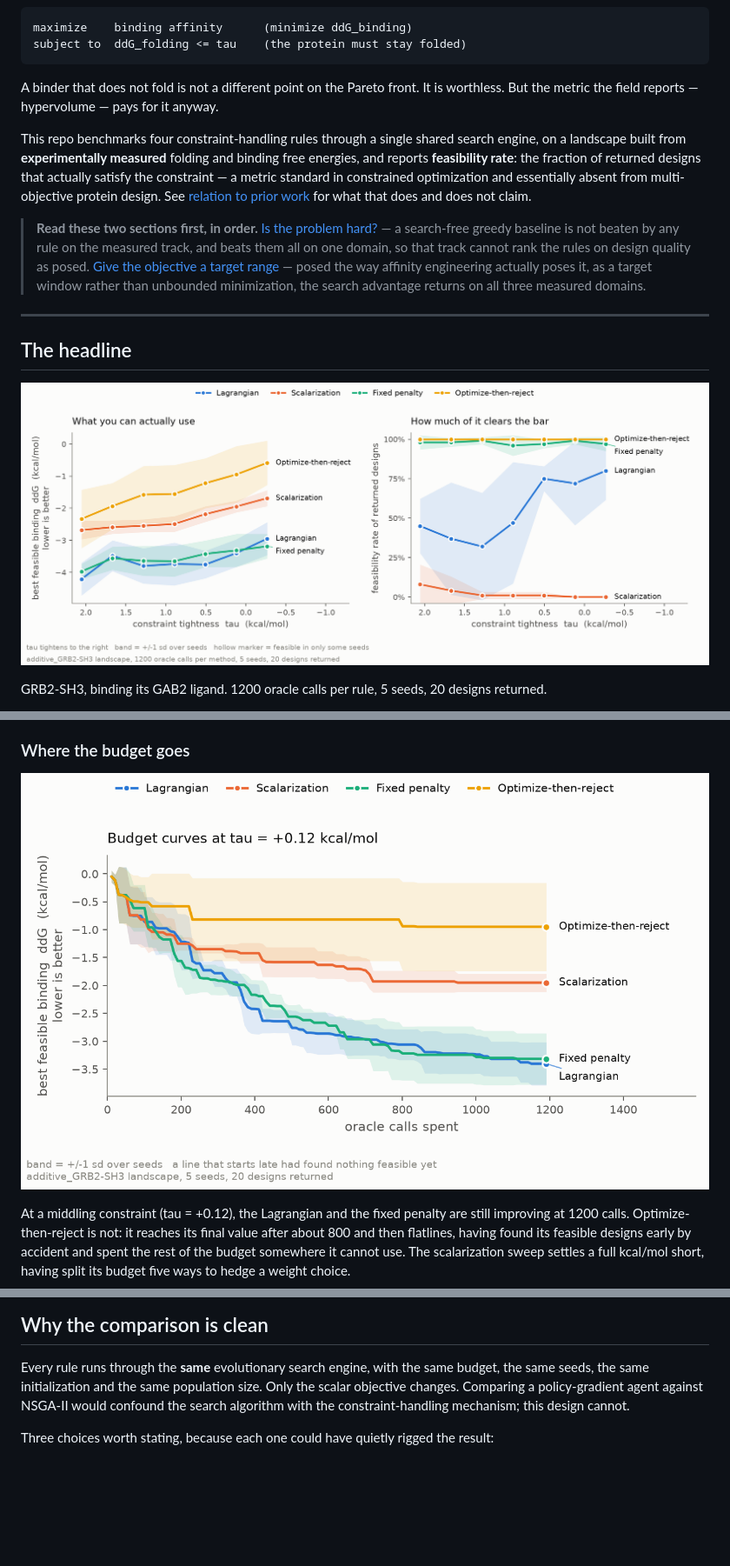
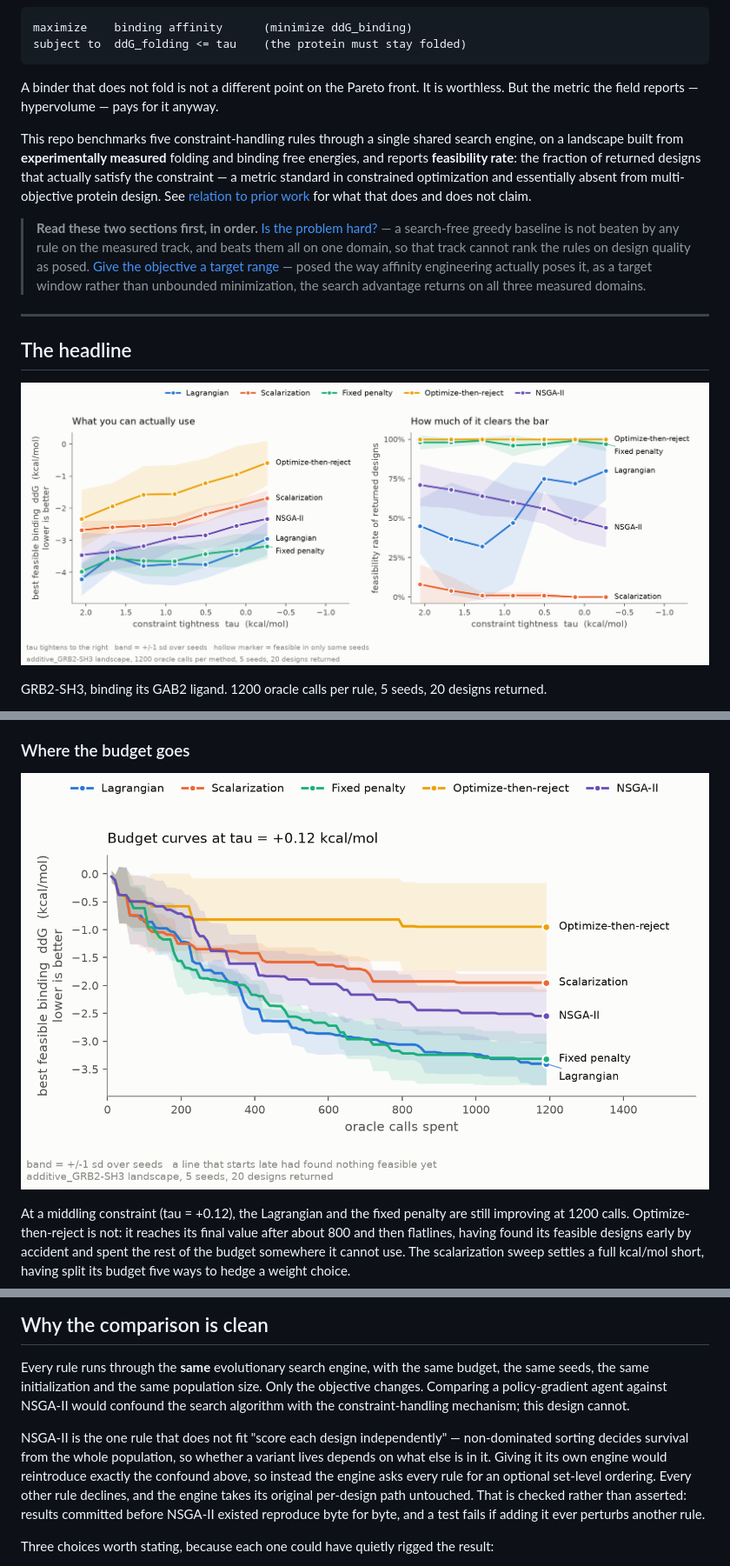
Before and after one commit to Grim0-0/constrained-protein-design, a Markdown page: README.md, 3 parts joined by grey strips. Shown at 87% size. Drawn GitHub-style; pictures changed too: figures/budget_curves_additive_GRB2-SH3.png, figures/headline_tau_sweep_additive_GRB2-SH3.png; blank space fills up the shorter version.

```diff
--- a/README.md
+++ b/README.md
@@ -10,7 +10,7 @@ subject to  ddG_folding <= tau    (the protein must stay folded)
 A binder that does not fold is not a different point on the Pareto front. It is
 worthless. But the metric the field reports — hypervolume — pays for it anyway.
 
-This repo benchmarks four constraint-handling rules through a single shared
+This repo benchmarks five constraint-handling rules through a single shared
 search engine, on a landscape built from **experimentally measured** folding and
 binding free energies, and reports **feasibility rate**: the fraction of
 returned designs that actually satisfy the constraint — a metric standard in
@@ -692,9 +731,18 @@ python experiments/additivity.py
 
 Every rule runs through the **same** evolutionary search engine, with the same
 budget, the same seeds, the same initialization and the same population size.
-Only the scalar objective changes. Comparing a policy-gradient agent against
-NSGA-II would confound the search algorithm with the constraint-handling
-mechanism; this design cannot.
+Only the objective changes. Comparing a policy-gradient agent against NSGA-II
+would confound the search algorithm with the constraint-handling mechanism;
+this design cannot.
+
+NSGA-II is the one rule that does not fit "score each design independently" —
+non-dominated sorting decides survival from the whole population, so whether a
+variant lives depends on what else is in it. Giving it its own engine would
+reintroduce exactly the confound above, so instead the engine asks every rule
+for an optional set-level ordering. Every other rule declines, and the engine
+takes its original per-design path untouched. That is checked rather than
+asserted: results committed before NSGA-II existed reproduce byte for byte,
+and a test fails if adding it ever perturbs another rule.
 
 Three choices worth stating, because each one could have quietly rigged the result:
 
```
Also changed, not shown: other parts of README.md (+86 -41 lines), figures/hypervolume_gap_additive_GRB2-SH3.png, figures/replication_additive.png, 14 other files.
